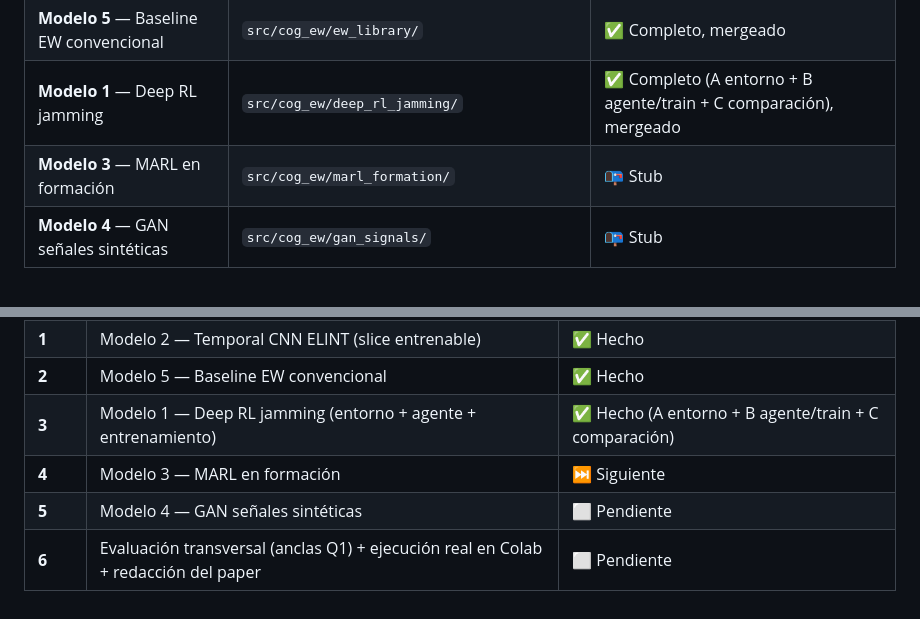
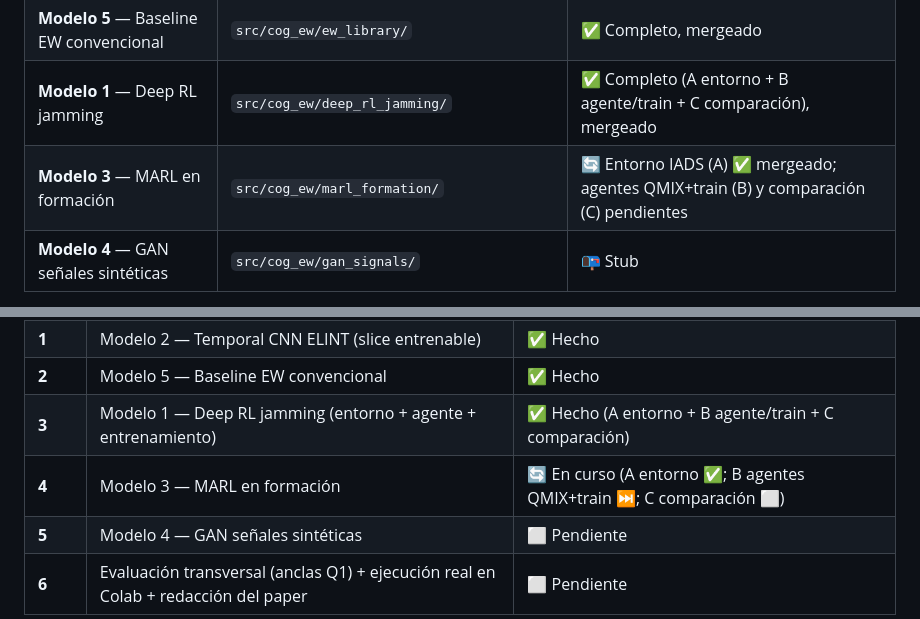
Before and after one commit to hugofernandezsolis/Cognitive_EW, a Markdown page: docs/ROADMAP.md, 2 parts joined by grey strips. Drawn GitHub-style.

Commit message:
docs: roadmap — Modelo 3 sub-pieza A (entorno IADS) completa
Co-Authored-By: Claude Opus 4.8 <noreply@anthropic.com>

```diff
--- a/docs/ROADMAP.md
+++ b/docs/ROADMAP.md
@@ -25,7 +25,7 @@ ficha.
 | **Modelo 2** — Temporal CNN ELINT | `src/cog_ew/temporal_cnn_elint/` | ✅ Completo, mergeado |
 | **Modelo 5** — Baseline EW convencional | `src/cog_ew/ew_library/` | ✅ Completo, mergeado |
 | **Modelo 1** — Deep RL jamming | `src/cog_ew/deep_rl_jamming/` | ✅ Completo (A entorno + B agente/train + C comparación), mergeado |
-| **Modelo 3** — MARL en formación | `src/cog_ew/marl_formation/` | 📭 Stub |
+| **Modelo 3** — MARL en formación | `src/cog_ew/marl_formation/` | 🔄 Entorno IADS (A) ✅ mergeado; agentes QMIX+train (B) y comparación (C) pendientes |
 | **Modelo 4** — GAN señales sintéticas | `src/cog_ew/gan_signals/` | 📭 Stub |
 
 > **Nota sobre la capa IQ (RadioML):** es **infraestructura compartida**, no específica de un modelo. La
@@ -138,7 +138,7 @@ Capa de datos (IQ + PDW) ✅
 | **1** | Modelo 2 — Temporal CNN ELINT (slice entrenable) | ✅ Hecho |
 | **2** | Modelo 5 — Baseline EW convencional | ✅ Hecho |
 | **3** | Modelo 1 — Deep RL jamming (entorno + agente + entrenamiento) | ✅ Hecho (A entorno + B agente/train + C comparación) |
-| **4** | Modelo 3 — MARL en formación | ⏭️ Siguiente |
+| **4** | Modelo 3 — MARL en formación | 🔄 En curso (A entorno ✅; B agentes QMIX+train ⏭️; C comparación ⬜) |
 | **5** | Modelo 4 — GAN señales sintéticas | ⬜ Pendiente |
 | **6** | Evaluación transversal (anclas Q1) + ejecución real en Colab + redacción del paper | ⬜ Pendiente |
 
```
Also changed, not shown: other parts of docs/ROADMAP.md (+1 -1 lines).
